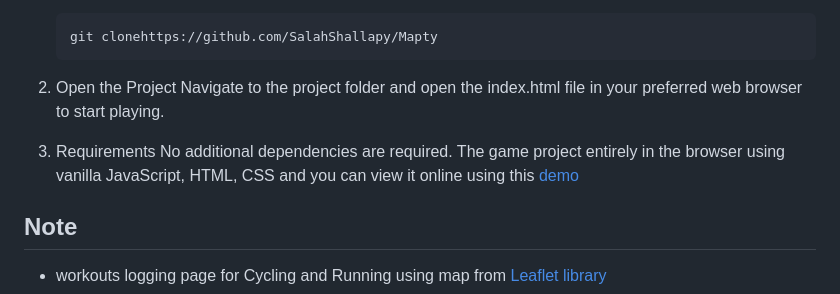
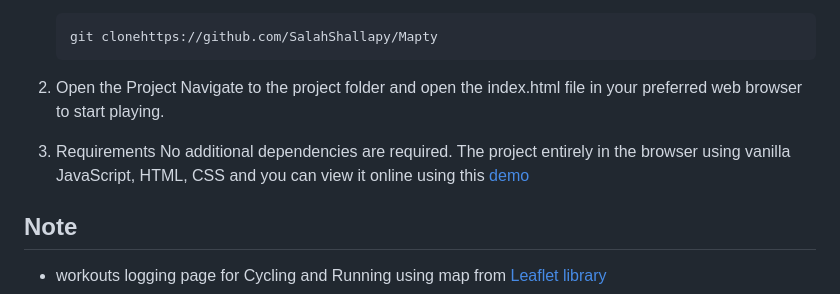
Before and after one commit to SalahShallapy/Mapty, a Markdown page: README.md, the part around the change. Drawn GitHub-style.

```diff
--- a/README.md
+++ b/README.md
@@ -86,7 +86,7 @@ To get started with the project locally:
    Navigate to the project folder and open the index.html file in your preferred web browser to start playing.
 
 3. Requirements
-   No additional dependencies are required. The game project entirely in the browser using vanilla JavaScript, HTML, CSS and you can view it online using this [demo](https://mapty.netlify.app/)
+   No additional dependencies are required. The project entirely in the browser using vanilla JavaScript, HTML, CSS and you can view it online using this [demo](https://mapty.netlify.app/)
 
 ## Note
 
```
